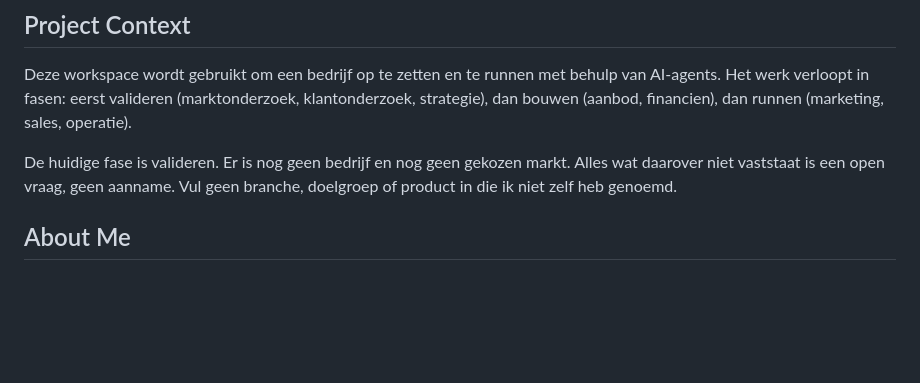
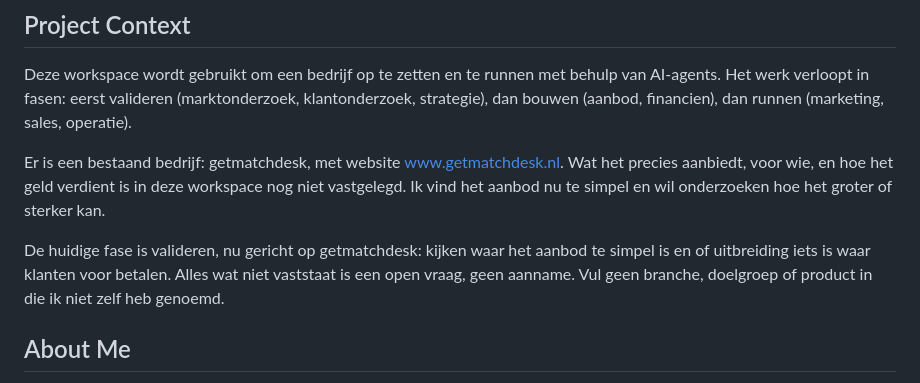
Before and after one commit to koenferdi/Agent, a Markdown page: CLAUDE.md, the part around the change. GitHub-like rendering; blank space fills up the shorter version.

Commit message:
CLAUDE.md: getmatchdesk als bestaand bedrijf vastleggen
Co-Authored-By: Claude Opus 5.5 <noreply@anthropic.com>
Claude-Session: https://claude.ai/code/session_0176UPQWB5wmkzyc1sSfRQ6B

```diff
--- a/CLAUDE.md
+++ b/CLAUDE.md
@@ -4,7 +4,9 @@
 
 Deze workspace wordt gebruikt om een bedrijf op te zetten en te runnen met behulp van AI-agents. Het werk verloopt in fasen: eerst valideren (marktonderzoek, klantonderzoek, strategie), dan bouwen (aanbod, financien), dan runnen (marketing, sales, operatie).
 
-De huidige fase is valideren. Er is nog geen bedrijf en nog geen gekozen markt. Alles wat daarover niet vaststaat is een open vraag, geen aanname. Vul geen branche, doelgroep of product in die ik niet zelf heb genoemd.
+Er is een bestaand bedrijf: getmatchdesk, met website www.getmatchdesk.nl. Wat het precies aanbiedt, voor wie, en hoe het geld verdient is in deze workspace nog niet vastgelegd. Ik vind het aanbod nu te simpel en wil onderzoeken hoe het groter of sterker kan.
+
+De huidige fase is valideren, nu gericht op getmatchdesk: kijken waar het aanbod te simpel is en of uitbreiding iets is waar klanten voor betalen. Alles wat niet vaststaat is een open vraag, geen aanname. Vul geen branche, doelgroep of product in die ik niet zelf heb genoemd.
 
 ## About Me
 
```
